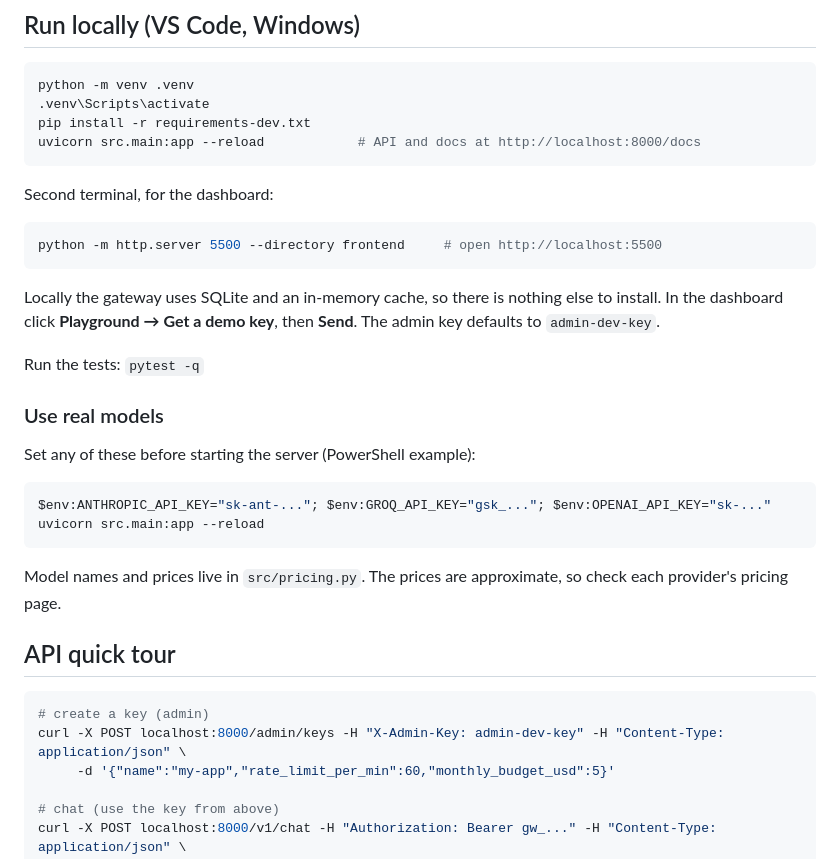
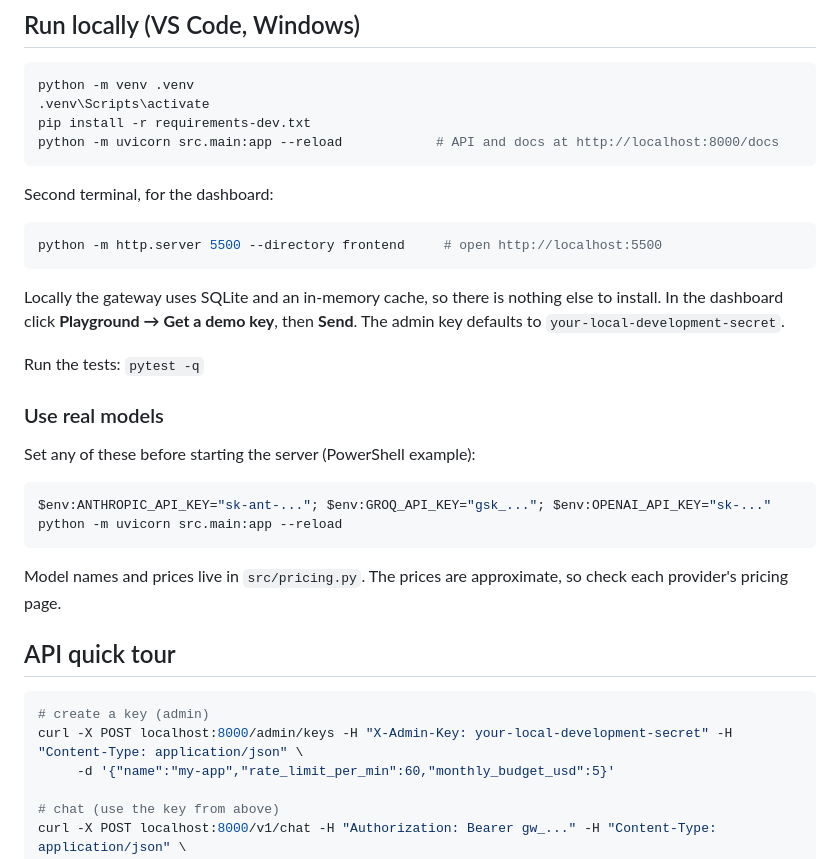
Before and after one commit to Balwant001/relay-llm-gateway, a Markdown page: README.md, the part around one of its changes. Rendered like a GitHub page.

````diff
--- a/README.md
+++ b/README.md
@@ -39,7 +39,7 @@ flowchart LR
 python -m venv .venv
 .venv\Scripts\activate
 pip install -r requirements-dev.txt
-uvicorn src.main:app --reload            # API and docs at http://localhost:8000/docs
+python -m uvicorn src.main:app --reload            # API and docs at http://localhost:8000/docs
 ```
 
 Second terminal, for the dashboard:
@@ -48,7 +48,7 @@ Second terminal, for the dashboard:
 python -m http.server 5500 --directory frontend     # open http://localhost:5500
 ```
 
-Locally the gateway uses SQLite and an in-memory cache, so there is nothing else to install. In the dashboard click **Playground → Get a demo key**, then **Send**. The admin key defaults to `admin-dev-key`.
+Locally the gateway uses SQLite and an in-memory cache, so there is nothing else to install. In the dashboard click **Playground → Get a demo key**, then **Send**. The admin key defaults to `your-local-development-secret`.
 
 Run the tests: `pytest -q`
 
@@ -58,7 +58,7 @@ Set any of these before starting the server (PowerShell example):
 
 ```powershell
 $env:ANTHROPIC_API_KEY="sk-ant-..."; $env:GROQ_API_KEY="gsk_..."; $env:OPENAI_API_KEY="sk-..."
-uvicorn src.main:app --reload
+python -m uvicorn src.main:app --reload
 ```
 
 Model names and prices live in `src/pricing.py`. The prices are approximate, so check each provider's pricing page.
@@ -67,7 +67,7 @@ Model names and prices live in `src/pricing.py`. The prices are approximate, so
 
 ```bash
 # create a key (admin)
-curl -X POST localhost:8000/admin/keys -H "X-Admin-Key: admin-dev-key" -H "Content-Type: application/json" \
+curl -X POST localhost:8000/admin/keys -H "X-Admin-Key: your-local-development-secret" -H "Content-Type: application/json" \
      -d '{"name":"my-app","rate_limit_per_min":60,"monthly_budget_usd":5}'
 
 # chat (use the key from above)
````
Also changed, not shown: other parts of README.md (+42 -1 lines), screenshots/swagger-ui.png (added).
